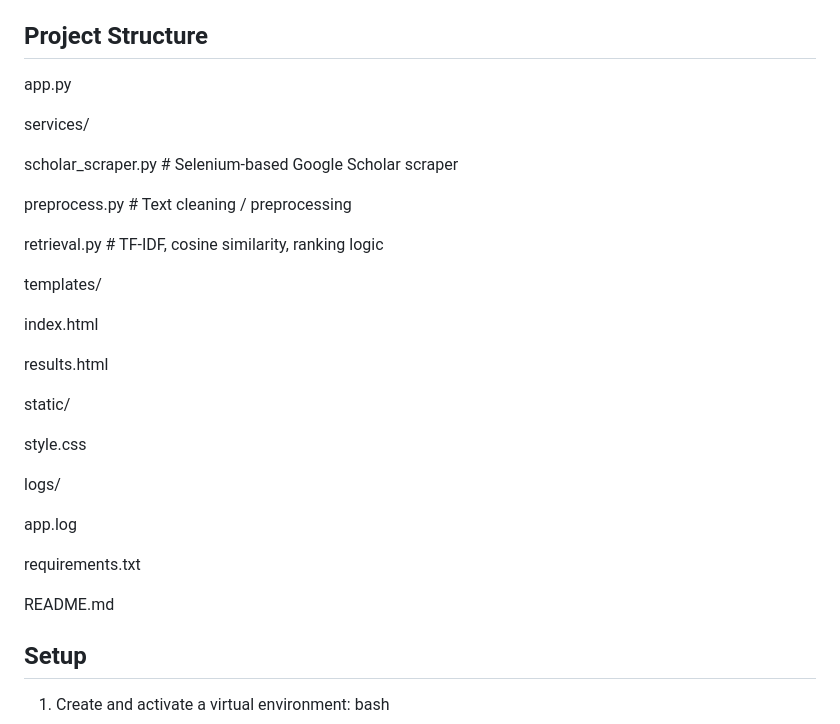
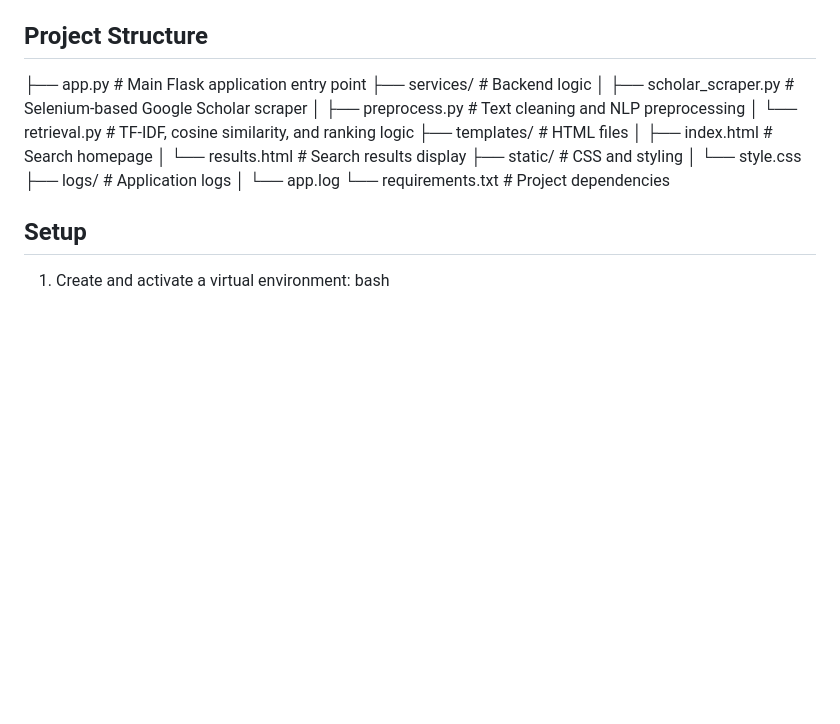
Before and after one commit to ArtaMohammadbeigi/scholar-publication-retrieval, a Markdown page: README.md, the part around the change. Drawn GitHub-style; blank space fills up the shorter version.

```diff
--- a/README.md
+++ b/README.md
@@ -20,33 +20,21 @@ publications.
 - Logs to both console and `logs/app.log`.
 
 ## Project Structure
-app.py
 
-services/
+├── app.py              # Main Flask application entry point
+├── services/           # Backend logic
+│   ├── scholar_scraper.py # Selenium-based Google Scholar scraper
+│   ├── preprocess.py      # Text cleaning and NLP preprocessing
+│   └── retrieval.py       # TF-IDF, cosine similarity, and ranking logic
+├── templates/          # HTML files
+│   ├── index.html      # Search homepage
+│   └── results.html    # Search results display
+├── static/             # CSS and styling
+│   └── style.css
+├── logs/               # Application logs
+│   └── app.log
+└── requirements.txt    # Project dependencies
 
-scholar_scraper.py # Selenium-based Google Scholar scraper
-
-preprocess.py # Text cleaning / preprocessing
-
-retrieval.py # TF-IDF, cosine similarity, ranking logic
-
-templates/
-
-index.html
-
-results.html
-
-static/
-
-style.css
-
-logs/
-
-app.log
-
-requirements.txt
-
-README.md
 
 ## Setup
 1. Create and activate a virtual environment:
```
